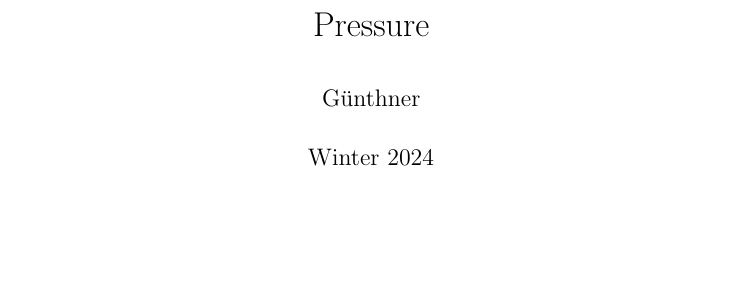
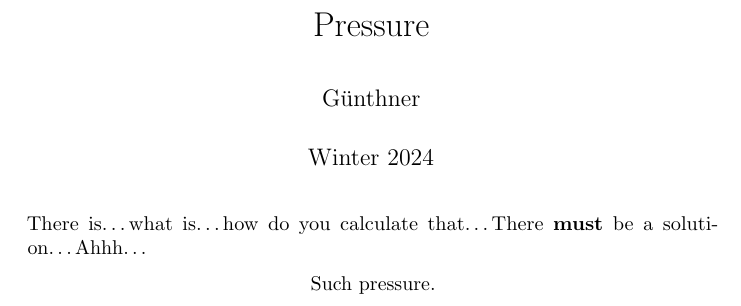
Before and after one commit to Askhor/Pressure, a LaTeX document (Pressure.tex): part of the page, cut so that both start at the same text, the shorter picture padded with empty space. Compiled offline with pdfLaTeX.

Commit message:
Written further

```diff
--- a/Pressure.tex
+++ b/Pressure.tex
@@ -4,6 +4,7 @@
 \usepackage{microtype}
 \usepackage{verse}
 \usepackage{parskip}
+\usepackage{ellipsis}
 \usepackage{hyperref}
 
 \newcommand{\titlevar}{Pressure}
@@ -19,6 +20,13 @@
 }
 \setlength{\parindent}{0pt}
 
+\newcommand{\fade}{\dots}
+
 \begin{document}
 	\maketitle
+
+	There is\fade what is\fade how do you calculate that\fade There \textbf{must} be a solution\fade Ahhh\fade
+	\begin{center}
+		Such pressure.
+	\end{center}
 \end{document}
```
Also changed, not shown: Pressure.pdf.
